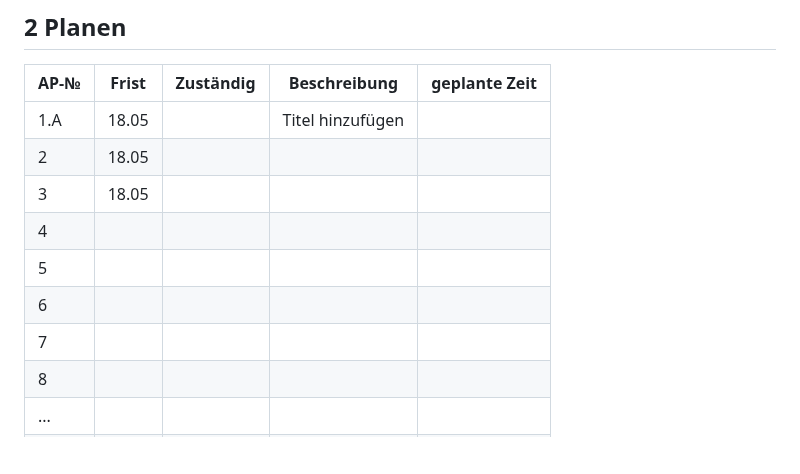
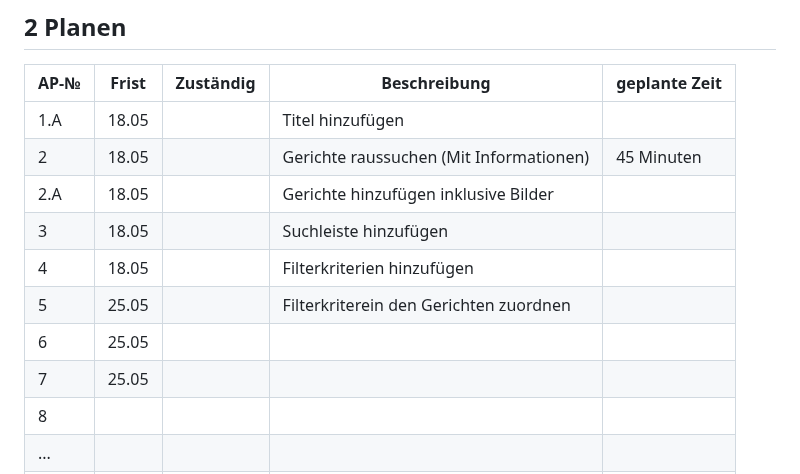
Before and after one commit to NathanielConstructive/LA1600, a Markdown page: projektdokumentation.md, the part around the change. Rendered like a GitHub page; blank space fills up the shorter version.

```diff
--- a/projektdokumentation.md
+++ b/projektdokumentation.md
@@ -59,12 +59,13 @@ Jede User Story hat eine ganzzahlige Nummer (1, 2, 3 etc.), eine Verbindlichkeit
 | AP-№ | Frist | Zuständig | Beschreibung | geplante Zeit |
 | ---- | ----- | --------- | ------------ | ------------- |
 | 1.A  |  18.05     |           | Titel hinzufügen  |               |
-| 2  |  18.05     |           |              |               |
-| 3  |  18.05     |           |              |               |
-| 4  |       |           |              |               |
-| 5  |       |           |              |               |
-| 6  |       |           |              |               |
-| 7  |       |           |              |               |
+| 2  |  18.05     |           | Gerichte raussuchen (Mit Informationen) | 45 Minuten |
+|2.A  |18.05 |             |  Gerichte hinzufügen inklusive Bilder        |                 |
+| 3  |  18.05     |           | Suchleiste hinzufügen             |               |
+| 4  | 18.05      |           |   Filterkriterien hinzufügen           |               |
+| 5  | 25.05      |           |   Filterkriterein den Gerichten zuordnen      |               |
+| 6  | 25.05      |           |              |               |
+| 7  | 25.05      |           |              |               |
 | 8  |       |           |              |               |
 | ...  |       |           |              |               |
 | ...  |       |           |              |               |
```
